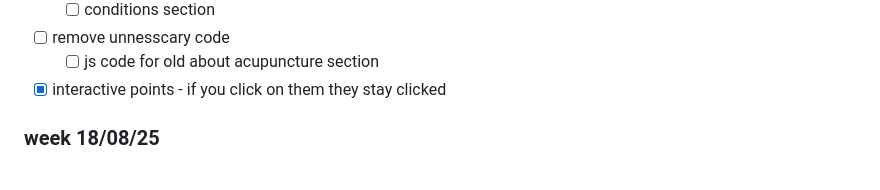
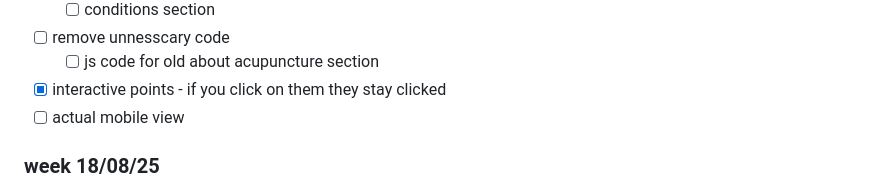
Before and after one commit to HoutanGh/acupuncture_clinic_website, a Markdown page: docs/TODO.md, the part around the change. Rendered like a GitHub page.

```diff
--- a/docs/TODO.md
+++ b/docs/TODO.md
@@ -13,6 +13,7 @@
 - [ ] remove unnesscary code
     - [ ] js code for old about acupuncture section
 - [x] interactive points - if you click on them they stay clicked
+- [ ] actual mobile view
 
 ###  week 18/08/25
 - [ ] About Acupuncture Section
```
